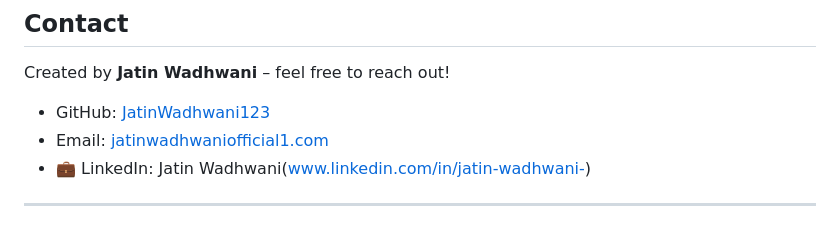
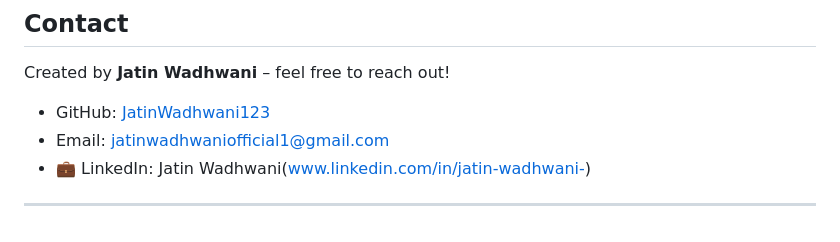
Before and after one commit to JatinWadhwani123/National-Digital-Health-Welfare-Portal-NDHWP, a Markdown page: README.md, the part around the change. Rendered like a GitHub page.

```diff
--- a/README.md
+++ b/README.md
@@ -154,6 +154,6 @@ This project is licensed under the MIT License.
 Created by **Jatin Wadhwani** – feel free to reach out!
 
 * GitHub: [JatinWadhwani123](https://github.com/JatinWadhwani123)
-* Email: [jatinwadhwaniofficial1.com](jatinwadhwaniofficial1.com)
+* Email: [jatinwadhwaniofficial1@gmail.com](jatinwadhwaniofficial1@gmail.com)
 * 💼 LinkedIn: Jatin Wadhwani(www.linkedin.com/in/jatin-wadhwani-)
 ---
```
